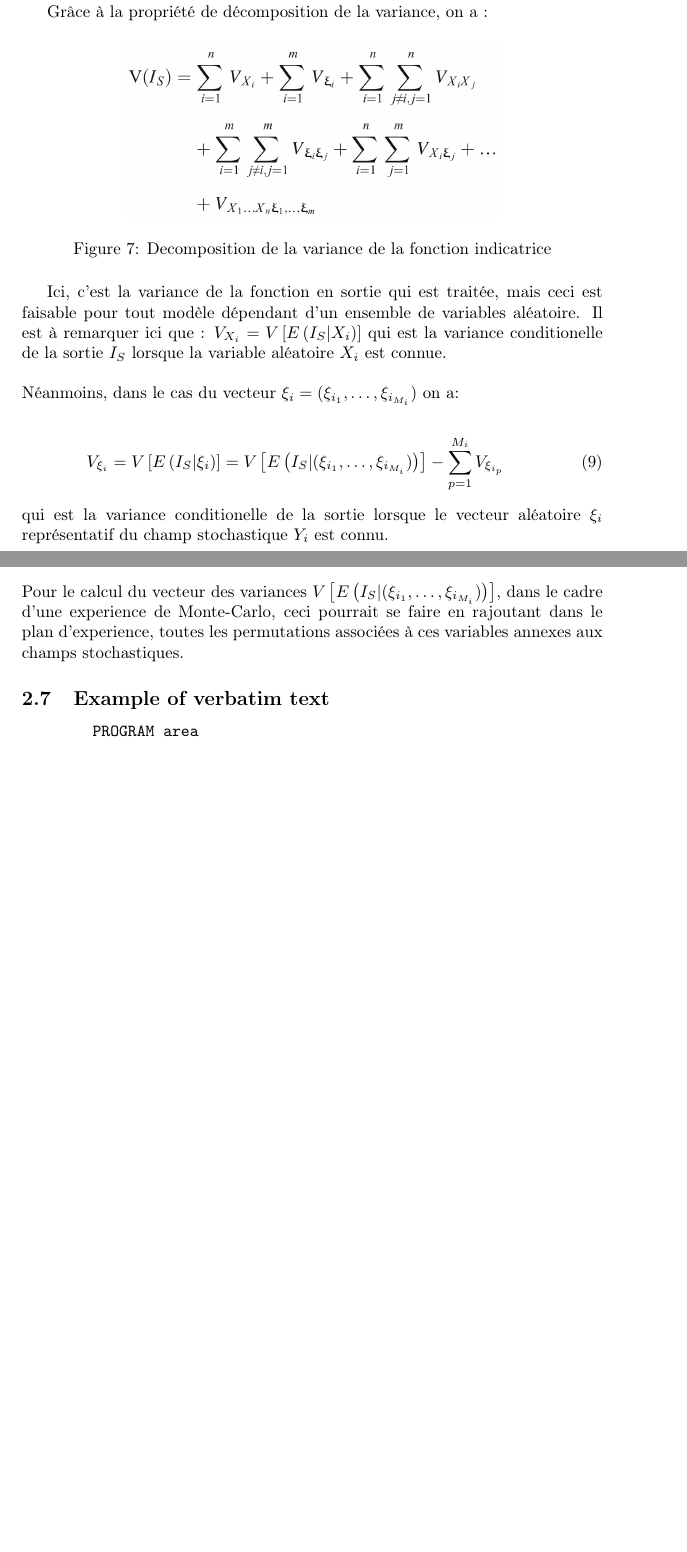
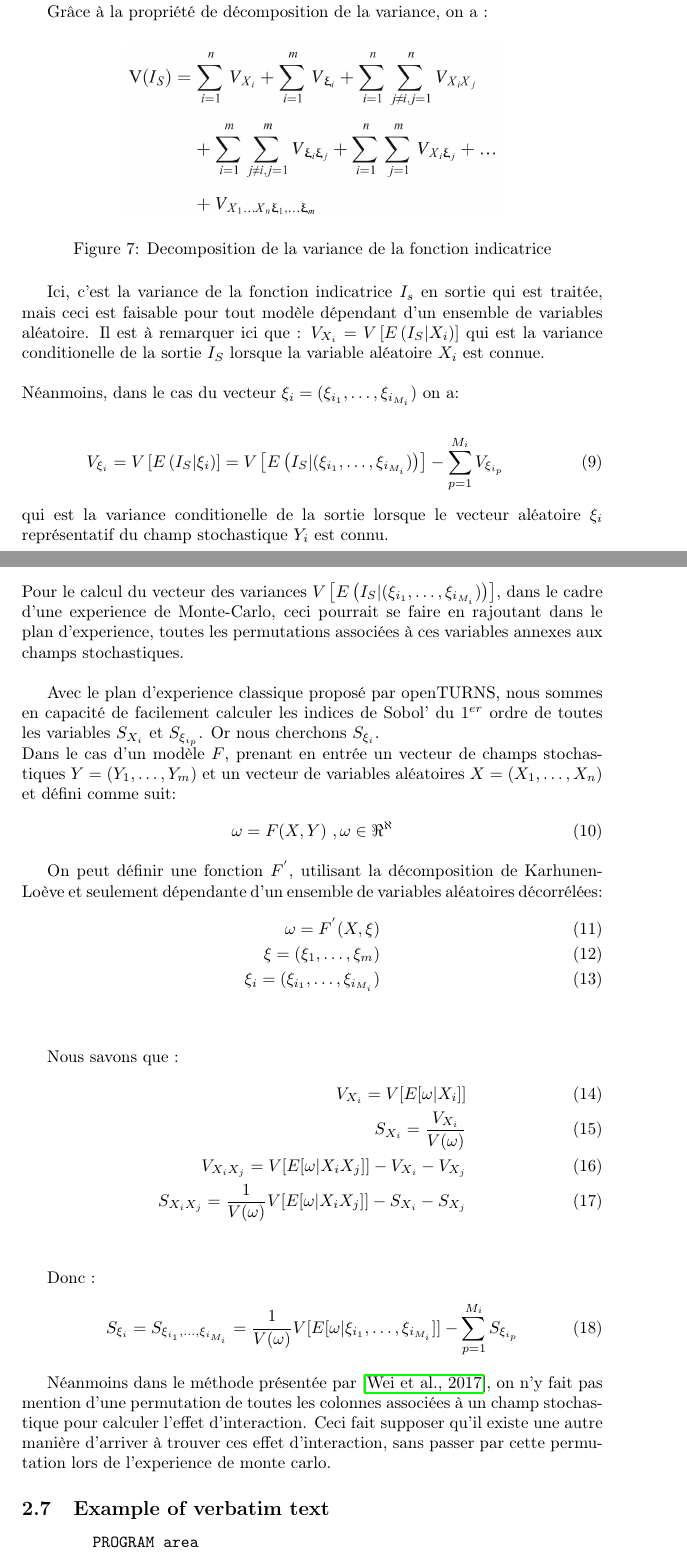
Before and after one commit to Kramer84/KarhunenLoeveFieldSensitivity, a LaTeX document (Rapport_Latex/Rapport_PHIMECA_Simady.tex): two parts of pages 12 and 13 of 14 before the commit and two parts of pages 12 and 13 of 15 after it, joined at a grey line, cut so that both start at the same text, the shorter picture padded with empty space. Compiled offline with pdfLaTeX.

Commit message:
Report updated

```diff
--- a/Rapport_Latex/Rapport_PHIMECA_Simady.tex
+++ b/Rapport_Latex/Rapport_PHIMECA_Simady.tex
@@ -279,7 +279,7 @@ Grâce à la propriété de décomposition de la variance, on a :
          \label{VarDecompo}
 \end{figure}
 
-Ici, c'est la variance de la fonction en sortie qui est traitée, mais ceci est faisable pour tout modèle dépendant d'un ensemble de variables aléatoire. Il est à remarquer ici que :
+Ici, c'est la variance de la fonction indicatrice $I_{s}$ en sortie qui est traitée, mais ceci est faisable pour tout modèle dépendant d'un ensemble de variables aléatoire. Il est à remarquer ici que :
 $V_{X_{i}} = V\left[E\left(I_{S}|X_{i}\right)\right]$ qui est la variance conditionelle de la sortie $I_{S}$ lorsque la variable aléatoire $X_{i}$ est connue. \\
 \\
 Néanmoins, dans le cas du vecteur $\xi_{i} = (\xi_{i_{1}},\ldots,\xi_{i_{M_{i}}})$ on a: \\
@@ -288,11 +288,37 @@ V_{\xi_{i}} = V\left[E\left(I_{S}|\xi_{i}\right)\right] = V\left[E\left(I_{S}|(\
 \end{eqnarray}
 qui est la variance conditionelle de la sortie lorsque le vecteur aléatoire $\xi_{i}$ représentatif du champ stochastique $Y_{i}$ est connu.\\
 \\
-Pour le calcul du vecteur des variances $V\left[E\left(I_{S}|(\xi_{i_{1}},\ldots,\xi_{i_{M_{i}}})\right)\right]$, dans le cadre d'une experience de Monte-Carlo, ceci pourrait se faire en rajoutant dans le plan d'experience, toutes les permutations associées à ces variables annexes aux champs stochastiques.
+Pour le calcul du vecteur des variances $V\left[E\left(I_{S}|(\xi_{i_{1}},\ldots,\xi_{i_{M_{i}}})\right)\right]$, dans le cadre d'une experience de Monte-Carlo, ceci pourrait se faire en rajoutant dans le plan d'experience, toutes les permutations associées à ces variables annexes aux champs stochastiques. \\
+
+Avec le plan d'experience classique proposé par openTURNS, nous sommes en capacité de facilement calculer les indices de Sobol' du $1^{er}$ ordre de toutes les variables $S_{X_{i}}$ et $S_{\xi_{i_{p}}}$. Or nous cherchons $S_{\xi_{i}}$.\\
+Dans le cas d'un modèle $F$, prenant en entrée un vecteur de champs stochastiques $Y = (Y_{1},\ldots,Y_{m})$ et un vecteur de variables aléatoires $X = (X_{1},\ldots,X_{n})$ et défini comme suit:
+\begin{align}
+\omega = F(X,Y) &\  ,\omega \in \Re^{\aleph}
+\end{align}
 
 
+On peut définir une fonction $F^{'}$, utilisant la décomposition de Karhunen-Loève et seulement dépendante d'un ensemble de variables aléatoires décorrélées:
+\begin{align}
+\omega = F^{'}(X,\xi) \\
+\xi = (\xi_{1},\ldots,\xi_{m})\\
+\xi_{i} = (\xi_{i_{1}},\ldots,\xi_{i_{M_{i}}})
+\end{align} \\
+
+Nous savons que :
+\begin{align}
+V_{X_{i}} = V[E[\omega|X_{i}]] \\
+S_{X_{i}} = \frac{V_{X_{i}}}{V(\omega)} \\
+V_{X_{i}X_{j}} = V[E[\omega|X_{i}X_{j}]] - V_{X_{i}} - V_{X_{j}} \\
+S_{X_{i}X_{j}} = \frac{1}{V(\omega)}V[E[\omega|X_{i}X_{j}]] - S_{X_{i}} - S_{X_{j}}
+\end{align} \\
+
+Donc :
+\begin{align}
+S_{\xi_{i}} = S_{\xi_{i_{1}},\ldots,\xi_{i_{M_{i}}}} = \frac{1}{V(\omega)}V[E[\omega|\xi_{i_{1}},\ldots,\xi_{i_{M_{i}}}]] - \sum_{p=1}^{M_{i}}S_{\xi_{i_{p}}}
+\end{align}
 
 
+Néanmoins dans le méthode présentée par \cite{Wei2017May}, on n'y fait pas mention d'une permutation de toutes les colonnes associées à un champ stochastique pour calculer l'effet d'interaction. Ceci fait supposer qu'il existe une autre manière d'arriver à trouver ces effet d'interaction, sans passer par cette permutation lors de l'experience de monte carlo.
 
 
 
```
Also changed, not shown: Rapport_Latex/Bibliographie_rapport_PHIMECA_Simady.bib (line endings or trailing spaces), Rapport_Latex/Rapport_PHIMECA_Simady.pdf, 5 other files.
